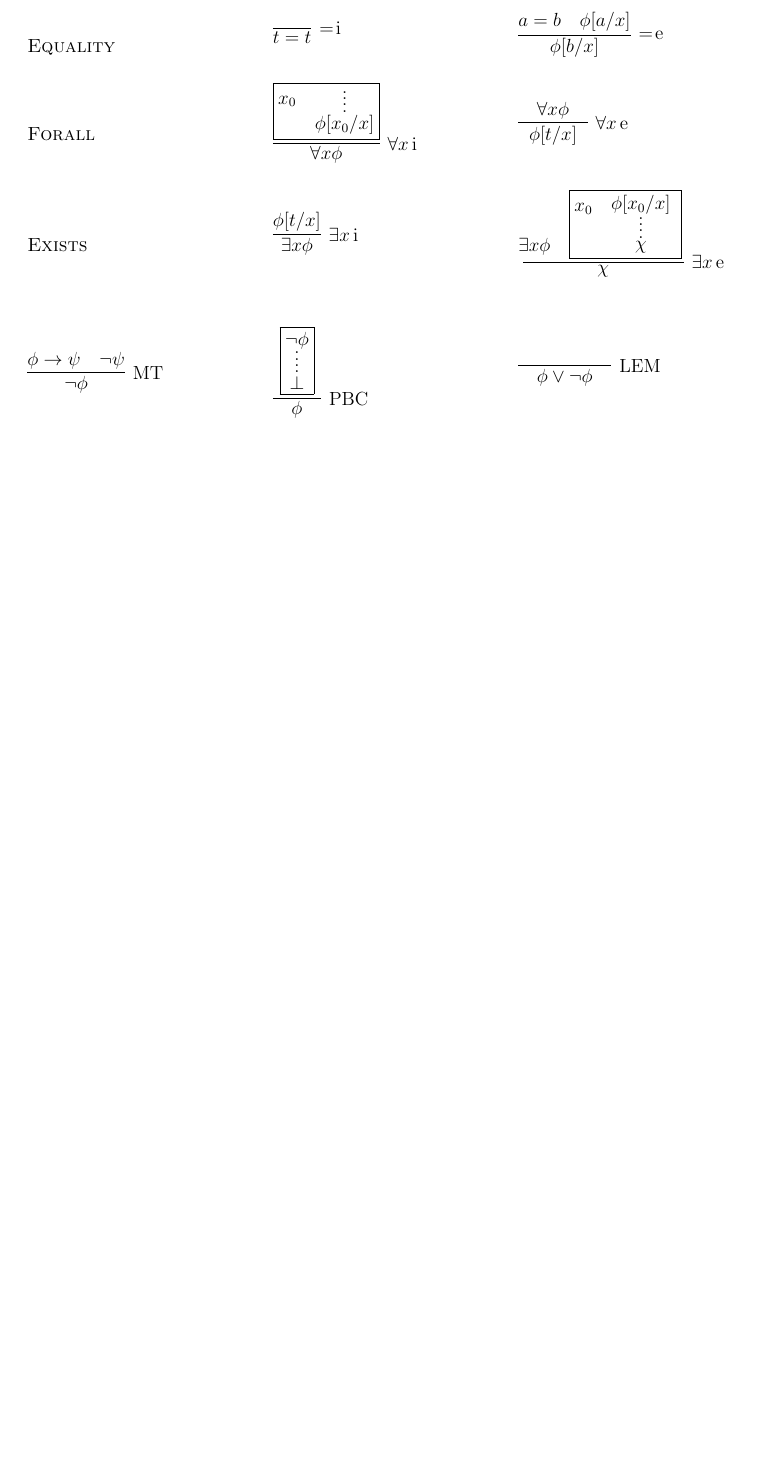
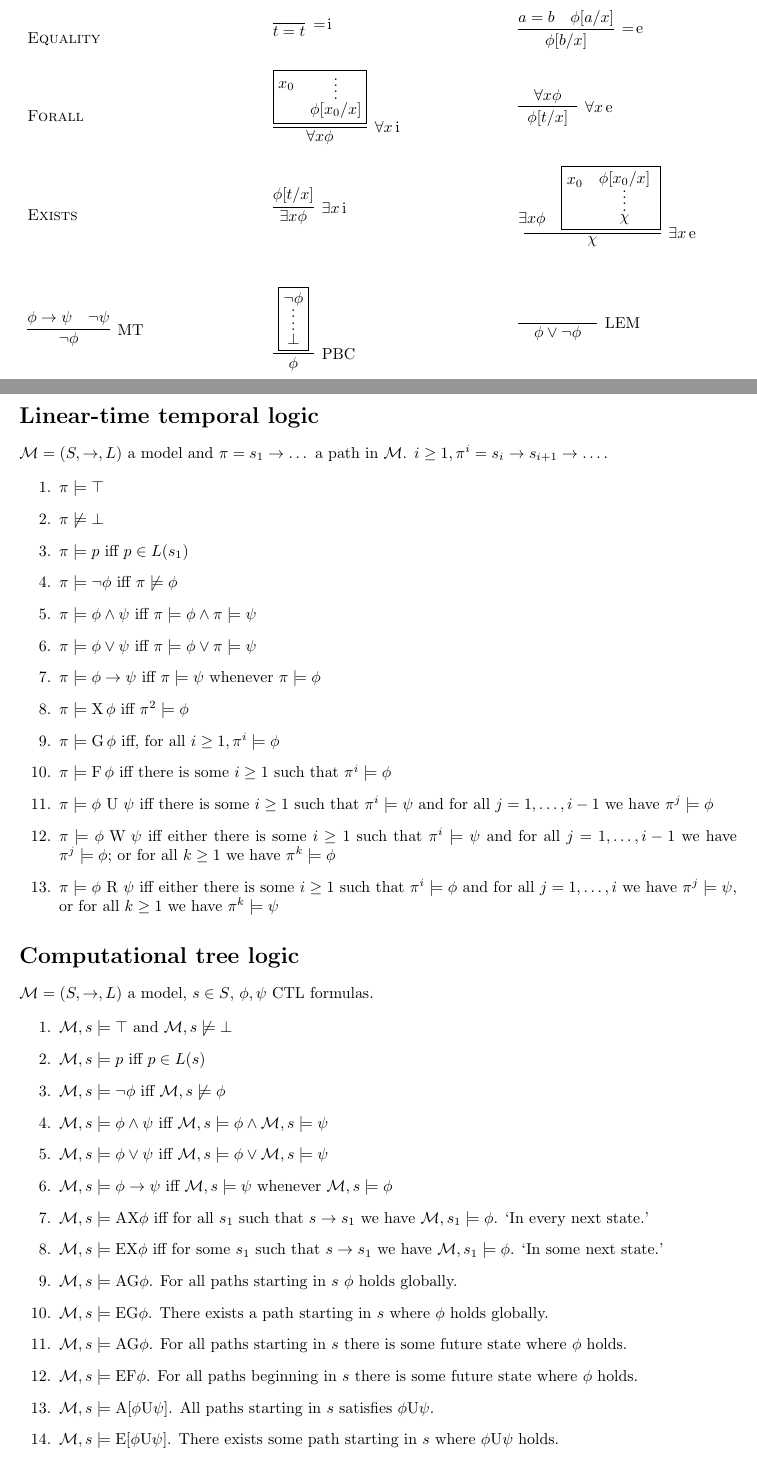
Before and after one commit to adamse/nd-predicatelogic, a LaTeX document (nd.tex): part of the page before the commit and two parts of pages 1 and 2 of 2 after it, the two joined at a grey line, cut so that both start at the same text, the shorter picture padded with empty space. The pictures show the PDF file nd.pdf that the author committed with the source.

Commit message:
Add definitions of LTL and CTL

```diff
--- a/nd.tex
+++ b/nd.tex
@@ -92,3 +94,12 @@
 \end{array}
 \end{equation*}
 
+\newpage
+
+\section*{Linear-time temporal logic}
+
+$\model = (S, \to, L)$ a model and $\pi = s_1 \to \dots$ a path in \model. $i≥1, \pi^i = s_i \to s_{i+1} \to \dots$.
+
+\renewcommand{\iff}{\ensuremath{\text{ iff }}}
+
+\newcommand{\X}{\ensuremath{\text{X}\,}}
@@ -95 +114,35 @@
+  \item $\pi \models \phi \land \psi \iff \pi \models \phi \land \pi \models \psi$
+  \item $\pi \models \phi \lor \psi \iff \pi \models \phi \lor \pi \models \psi$
+  \item $\pi \models \phi \to \psi$ iff $\pi \models \psi$ whenever $\pi \models \phi$
+  \item $\pi \models \X \phi$ iff $\pi^2 \models \phi$
+  \item $\pi \models \G \phi$ iff, for all $i ≥ 1, \pi^i \models \phi$
+  \item $\pi \models \F \phi$ iff there is some $i ≥ 1$ such that $\pi^i \models \phi$
+  \item $\pi \models \phi \text{ U } \psi$ iff there is some $i ≥ 1$ such that $\pi^i \models \psi$ and for all $j = 1,\dots, i-1$ we have $\pi^j \models \phi$
+  \item $\pi \models \phi \text{ W } \psi$ iff either there is some $i ≥ 1$ such that $\pi^i \models \psi$ and for all $j = 1, \dots, i-1$ we have $\pi^j \models \phi$; or for all $k ≥ 1$ we have $\pi^k \models \phi$
+  \item $\pi \models \phi \text{ R } \psi$ iff either there is some $i ≥ 1$ such that $\pi^i \models \phi$ and for all $j=1,\dots,i$ we have $\pi^j \models \psi$, or for all $k≥1$ we have $\pi^k \models \psi$
+\end{enumerate}
+
+
+\section*{Computational tree logic}
+
+$\model = (S, \to, L)$ a model, $s \in S$, $\phi, \psi$ CTL formulas.
+
+\begin{enumerate}
+  \item $\model, s \models \top$ and $\model, s \not\models \bot$
+  \item $\model, s \models p \iff p \in L(s)$
+  \item $\model, s \models \neg \phi \iff \model, s \not\models \phi$
+  \item $\model, s \models \phi \land \psi \iff \model, s \models \phi \land \model, s \models \psi$
+  \item $\model, s \models \phi \lor \psi \iff \model, s \models \phi \lor \model, s \models \psi$
+  \item $\model, s \models \phi \to \psi$ iff $\model, s \models \psi$ whenever $\model, s \models \phi$
+  \item $\model, s \models \text{AX} \phi$ iff for all $s_1$ such that $s \to s_1$ we have $\model, s_1 \models \phi$. `In every next state.'
+  \item $\model, s \models \text{EX} \phi$ iff for some $s_1$ such that $s \to s_1$ we have $\model, s_1 \models \phi$. `In some next state.'
+  \item $\model, s \models \text{AG} \phi$. For all paths starting in $s$ $\phi$ holds globally.
+  \item $\model, s \models \text{EG} \phi$. There exists a path starting in $s$ where $\phi$ holds globally.
+  \item $\model, s \models \text{AG} \phi$. For all paths starting in $s$ there is some future state where $\phi$ holds.
+  \item $\model, s \models \text{EF} \phi$. For all paths beginning in $s$ there is some future state where $\phi$ holds.
+  \item $\model, s \models \text{A}[\phi \text{U} \psi]$. All paths starting in $s$ satisfies $\phi \text{U} \psi$.
+  \item $\model, s \models \text{E}[\phi \text{U} \psi]$. There exists some path starting in $s$ where $\phi \text{U} \psi$ holds.
+\end{enumerate}
+
+
 \end{document}
```
Also changed, not shown: nd.pdf, nd.tex (12 more changed lines).
